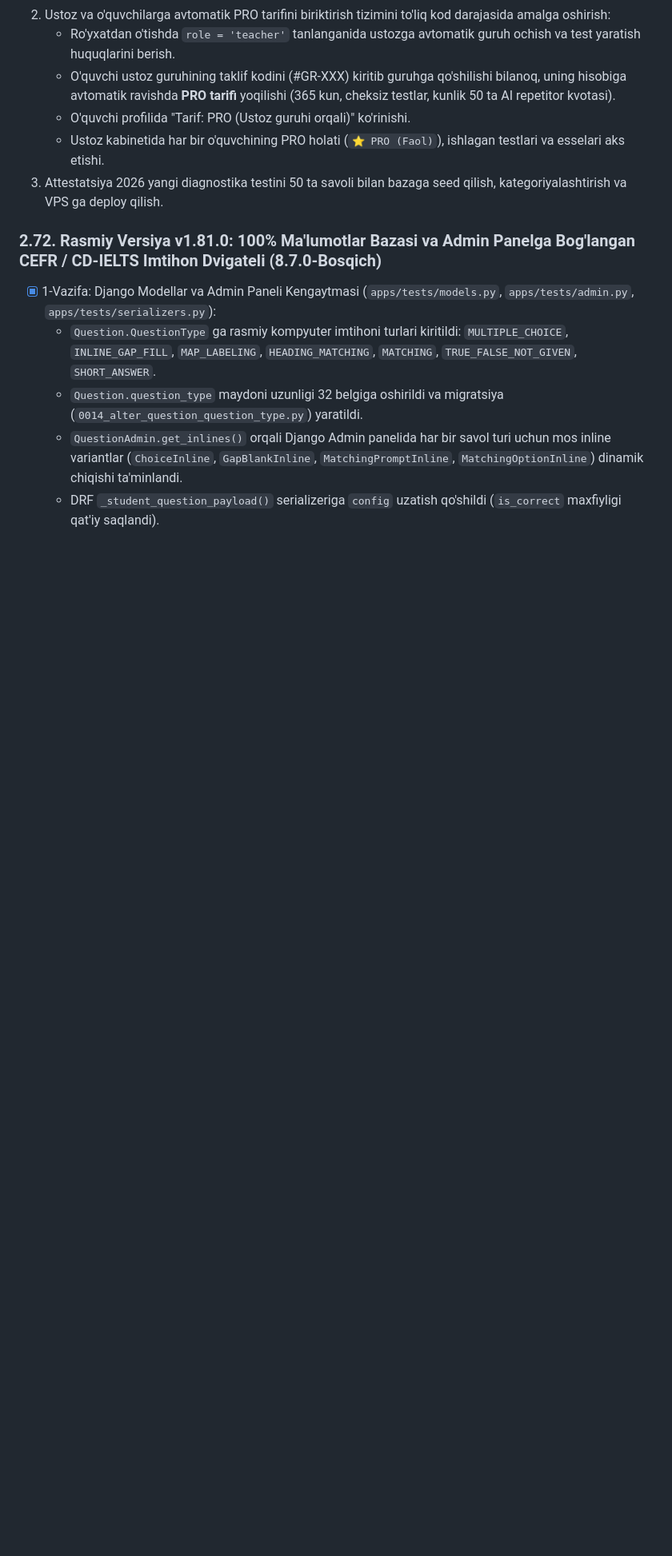
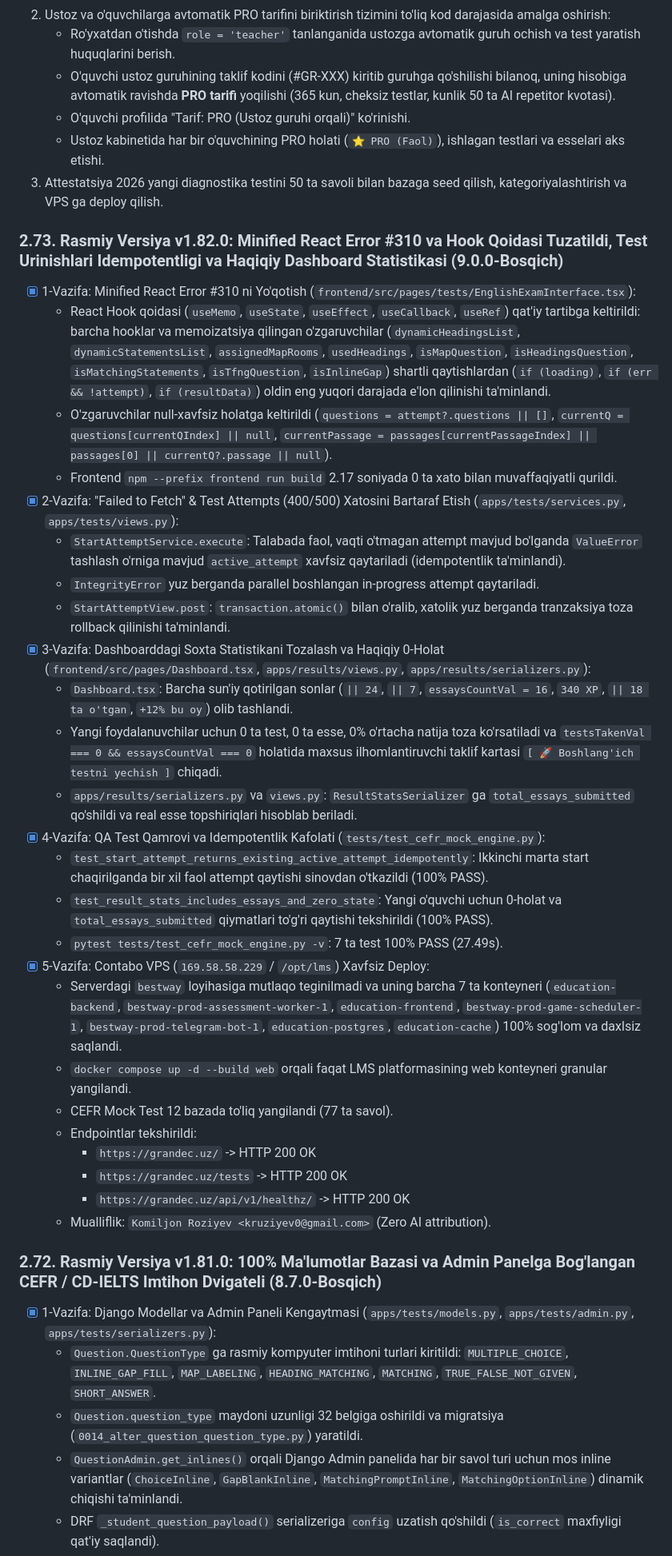
Before and after one commit to algorithco/lms, a Markdown page: PROGRESS.md, the part around the change. Shown at 80% size. Rendered like a GitHub page; blank space fills up the shorter version.

Commit message:
docs: update PROGRESS.md with 9.0.0 React error 310 fix, attempt idempotency, and clean stats

```diff
--- a/PROGRESS.md
+++ b/PROGRESS.md
@@ -8,6 +8,33 @@
    - O'quvchi profilida "Tarif: PRO (Ustoz guruhi orqali)" ko'rinishi.
    - Ustoz kabinetida har bir o'quvchining PRO holati (`⭐ PRO (Faol)`), ishlagan testlari va esselari aks etishi.
 3. Attestatsiya 2026 yangi diagnostika testini 50 ta savoli bilan bazaga seed qilish, kategoriyalashtirish va VPS ga deploy qilish.
+
+### 2.73. Rasmiy Versiya v1.82.0: Minified React Error #310 va Hook Qoidasi Tuzatildi, Test Urinishlari Idempotentligi va Haqiqiy Dashboard Statistikasi (9.0.0-Bosqich)
+- [x] 1-Vazifa: Minified React Error #310 ni Yo'qotish (`frontend/src/pages/tests/EnglishExamInterface.tsx`):
+  * React Hook qoidasi (`useMemo`, `useState`, `useEffect`, `useCallback`, `useRef`) qat'iy tartibga keltirildi: barcha hooklar va memoizatsiya qilingan o'zgaruvchilar (`dynamicHeadingsList`, `dynamicStatementsList`, `assignedMapRooms`, `usedHeadings`, `isMapQuestion`, `isHeadingsQuestion`, `isMatchingStatements`, `isTfngQuestion`, `isInlineGap`) shartli qaytishlardan (`if (loading)`, `if (err && !attempt)`, `if (resultData)`) oldin eng yuqori darajada e'lon qilinishi ta'minlandi.
+  * O'zgaruvchilar null-xavfsiz holatga keltirildi (`questions = attempt?.questions || []`, `currentQ = questions[currentQIndex] || null`, `currentPassage = passages[currentPassageIndex] || passages[0] || currentQ?.passage || null`).
+  * Frontend `npm --prefix frontend run build` 2.17 soniyada 0 ta xato bilan muvaffaqiyatli qurildi.
+- [x] 2-Vazifa: "Failed to Fetch" & Test Attempts (400/500) Xatosini Bartaraf Etish (`apps/tests/services.py`, `apps/tests/views.py`):
+  * `StartAttemptService.execute`: Talabada faol, vaqti o'tmagan attempt mavjud bo'lganda `ValueError` tashlash o'rniga mavjud `active_attempt` xavfsiz qaytariladi (idempotentlik ta'minlandi).
+  * `IntegrityError` yuz berganda parallel boshlangan in-progress attempt qaytariladi.
+  * `StartAttemptView.post`: `transaction.atomic()` bilan o'ralib, xatolik yuz berganda tranzaksiya toza rollback qilinishi ta'minlandi.
+- [x] 3-Vazifa: Dashboarddagi Soxta Statistikani Tozalash va Haqiqiy 0-Holat (`frontend/src/pages/Dashboard.tsx`, `apps/results/views.py`, `apps/results/serializers.py`):
+  * `Dashboard.tsx`: Barcha sun'iy qotirilgan sonlar (`|| 24`, `|| 7`, `essaysCountVal = 16`, `340 XP`, `|| 18 ta o'tgan`, `+12% bu oy`) olib tashlandi.
+  * Yangi foydalanuvchilar uchun 0 ta test, 0 ta esse, 0% o'rtacha natija toza ko'rsatiladi va `testsTakenVal === 0 && essaysCountVal === 0` holatida maxsus ilhomlantiruvchi taklif kartasi `[ 🚀 Boshlang'ich testni yechish ]` chiqadi.
+  * `apps/results/serializers.py` va `views.py`: `ResultStatsSerializer` ga `total_essays_submitted` qo'shildi va real esse topshiriqlari hisoblab beriladi.
+- [x] 4-Vazifa: QA Test Qamrovi va Idempotentlik Kafolati (`tests/test_cefr_mock_engine.py`):
+  * `test_start_attempt_returns_existing_active_attempt_idempotently`: Ikkinchi marta start chaqirilganda bir xil faol attempt qaytishi sinovdan o'tkazildi (100% PASS).
+  * `test_result_stats_includes_essays_and_zero_state`: Yangi o'quvchi uchun 0-holat va `total_essays_submitted` qiymatlari to'g'ri qaytishi tekshirildi (100% PASS).
+  * `pytest tests/test_cefr_mock_engine.py -v`: 7 ta test 100% PASS (27.49s).
+- [x] 5-Vazifa: Contabo VPS (`169.58.58.229` / `/opt/lms`) Xavfsiz Deploy:
+  * Serverdagi `bestway` loyihasiga mutlaqo teginilmadi va uning barcha 7 ta konteyneri (`education-backend`, `bestway-prod-assessment-worker-1`, `education-frontend`, `bestway-prod-game-scheduler-1`, `bestway-prod-telegram-bot-1`, `education-postgres`, `education-cache`) 100% sog'lom va daxlsiz saqlandi.
+  * `docker compose up -d --build web` orqali faqat LMS platformasining web konteyneri granular yangilandi.
+  * CEFR Mock Test 12 bazada to'liq yangilandi (77 ta savol).
+  * Endpointlar tekshirildi:
+    - `https://grandec.uz/` -> HTTP 200 OK
+    - `https://grandec.uz/tests` -> HTTP 200 OK
+    - `https://grandec.uz/api/v1/healthz/` -> HTTP 200 OK
+  * Mualliflik: `Komiljon Roziyev <kruziyev0@gmail.com>` (Zero AI attribution).
 
 ### 2.72. Rasmiy Versiya v1.81.0: 100% Ma'lumotlar Bazasi va Admin Panelga Bog'langan CEFR / CD-IELTS Imtihon Dvigateli (8.7.0-Bosqich)
 - [x] 1-Vazifa: Django Modellar va Admin Paneli Kengaytmasi (`apps/tests/models.py`, `apps/tests/admin.py`, `apps/tests/serializers.py`):
```
